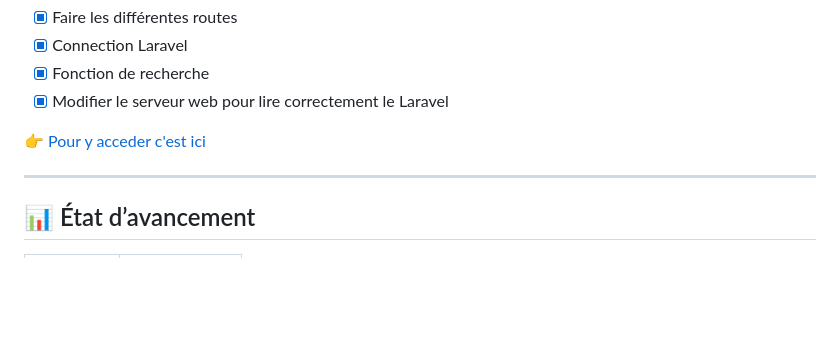
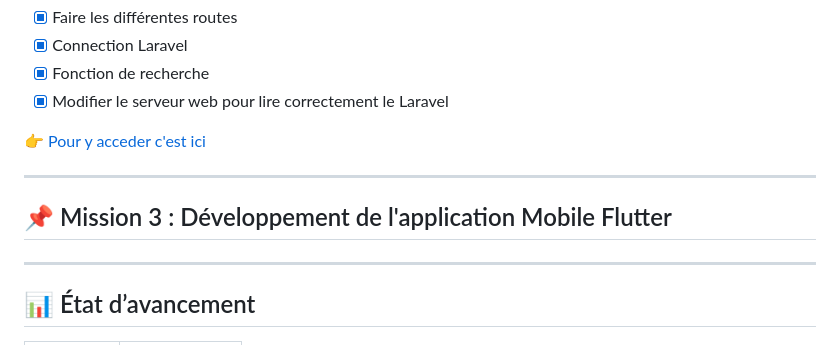
Before and after one commit to ErbLoic/AP-Bretagne, a Markdown page: README.md, the part around one of its changes. Drawn GitHub-style; blank space fills up the shorter version.

```diff
--- a/README.md
+++ b/README.md
@@ -46,6 +46,12 @@
 - [x] Modifier le serveur web pour lire correctement le Laravel
 
 👉 [Pour y acceder c'est ici](https://github.com/ErbLoic/Ap-Bretagne/tree/main/GSBRH)
+
+---
+
+## 📌 Mission 3 : Développement de l'application Mobile Flutter
+
+
 
 ---
 
```
Also changed, not shown: other parts of README.md (+2 -2 lines).
